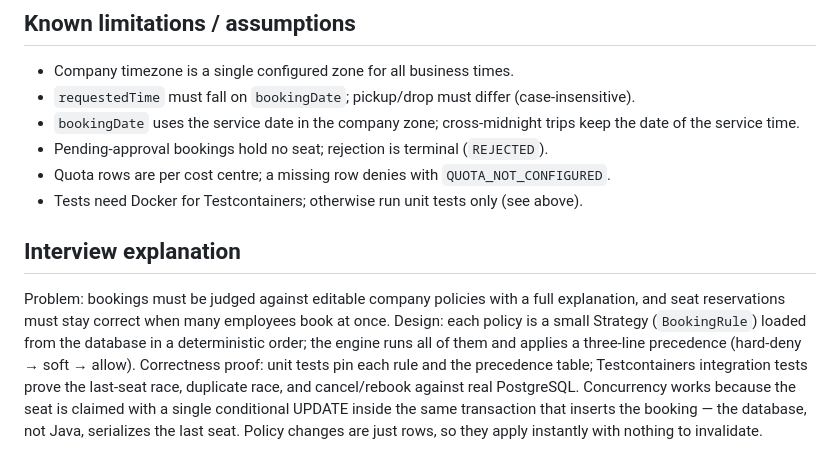
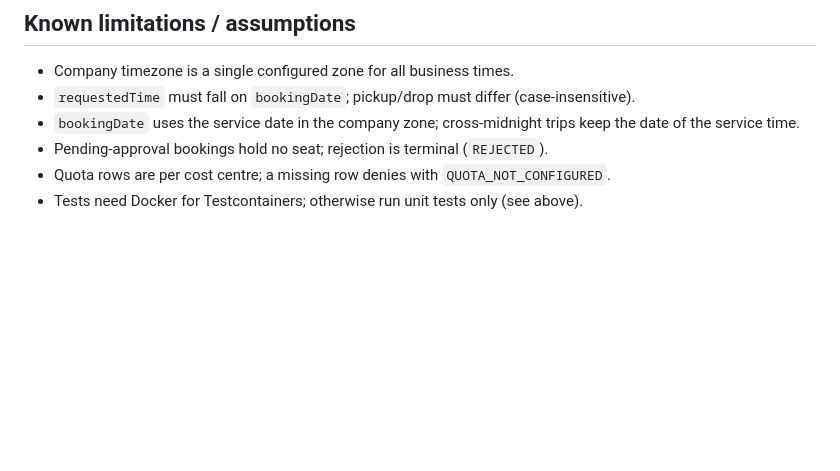
Before and after one commit to Yousuf-Wizdan/smart-booking-assignment, a Markdown page: README.md, the part around the change. Drawn GitHub-style; blank space fills up the shorter version.

Commit message:
updated README
Removed the interview explanation section from README.md.

```diff
--- a/README.md
+++ b/README.md
@@ -270,17 +270,3 @@ Last-seat test result (run 2026-10-10, `.\mvnw.cmd test` on Testcontainers Postg
 - Pending-approval bookings hold no seat; rejection is terminal (`REJECTED`).
 - Quota rows are per cost centre; a missing row denies with `QUOTA_NOT_CONFIGURED`.
 - Tests need Docker for Testcontainers; otherwise run unit tests only (see above).
-
-## Interview explanation
-
-Problem: bookings must be judged against editable company policies with a full
-explanation, and seat reservations must stay correct when many employees book at
-once. Design: each policy is a small Strategy (`BookingRule`) loaded from the
-database in a deterministic order; the engine runs all of them and applies a
-three-line precedence (hard-deny → soft → allow). Correctness proof: unit tests
-pin each rule and the precedence table; Testcontainers integration tests prove
-the last-seat race, duplicate race, and cancel/rebook against real PostgreSQL.
-Concurrency works because the seat is claimed with a single conditional UPDATE
-inside the same transaction that inserts the booking — the database, not Java,
-serializes the last seat. Policy changes are just rows, so they apply instantly
-with nothing to invalidate.
```
